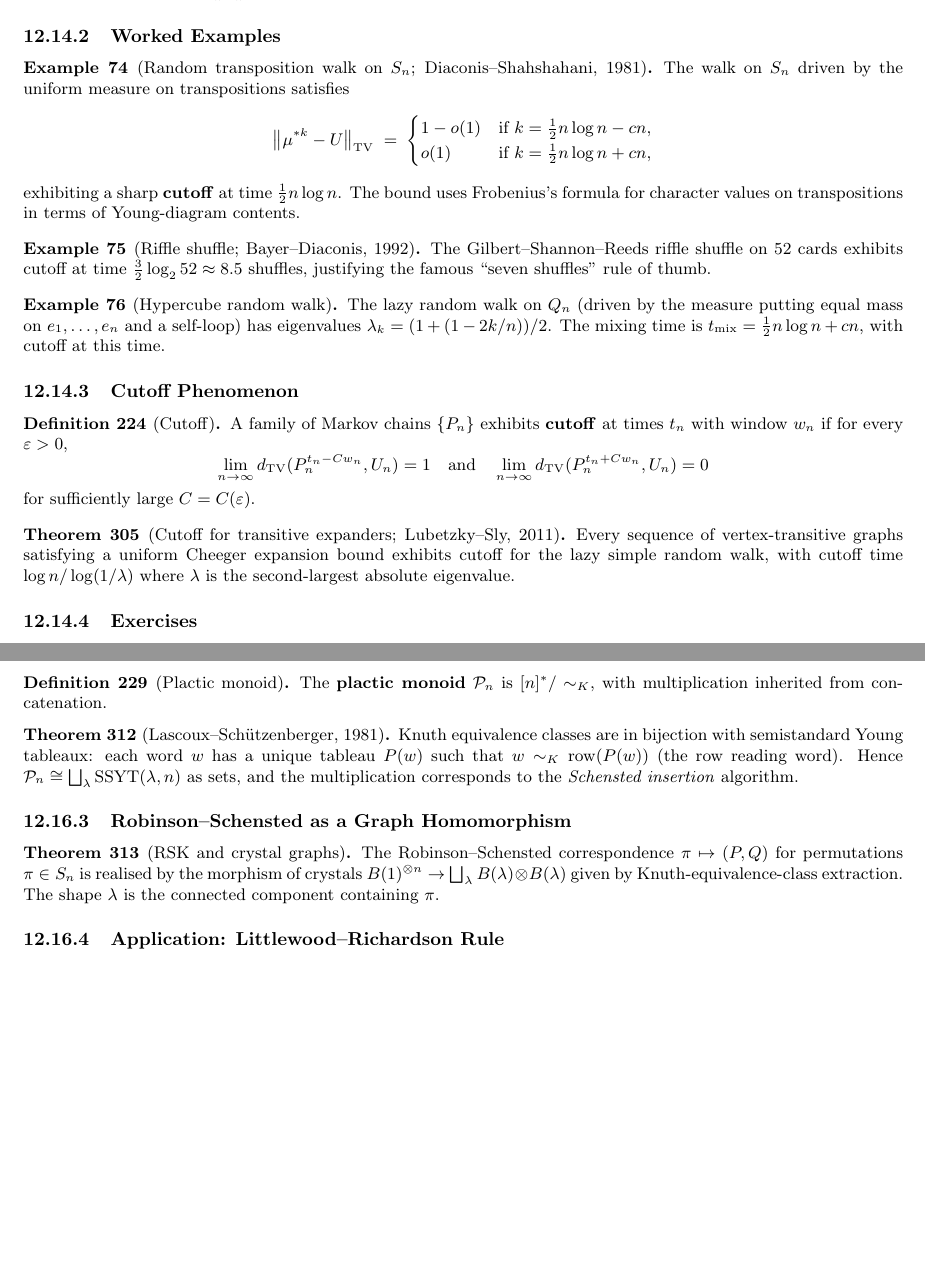
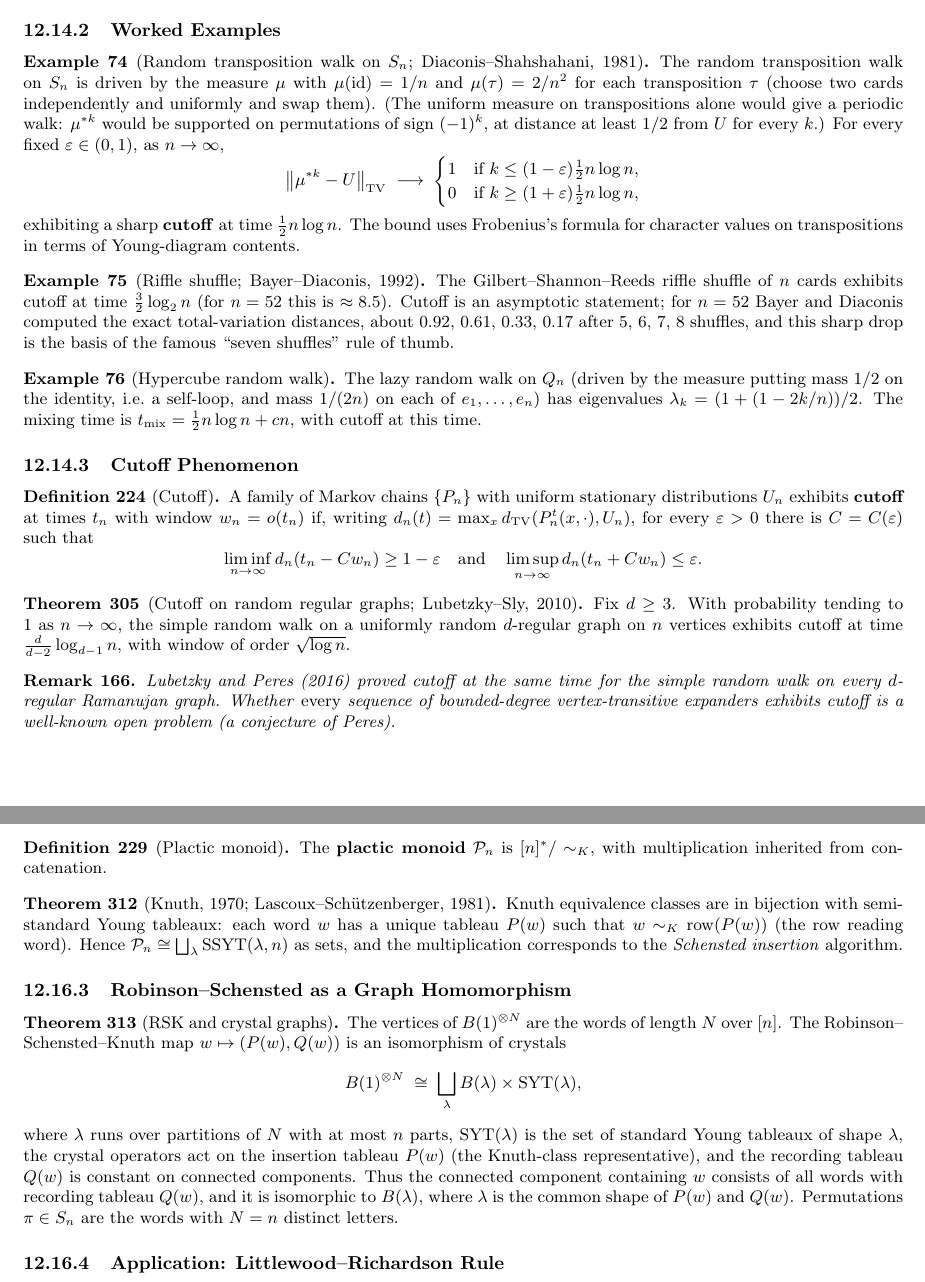
Before and after one commit to CuteSurtr/graph-theory-foundations, a LaTeX document (graph theory.tex, which reads chapter12_algebraic.tex): two parts of pages 291 and 294 of 297, joined at a grey line, cut so that both start at the same text, the shorter picture padded with empty space. Compiled offline with pdfLaTeX.

Commit message:
fixed random walk, electrical network and crystal statements

```diff
--- a/chapter12_algebraic.tex
+++ b/chapter12_algebraic.tex
@@ -2634,14 +2634,19 @@ the Frobenius norm.
 \subsubsection{Worked Examples}
 
 \begin{example}[Random transposition walk on $S_n$; Diaconis--Shahshahani, 1981]
-The walk on $S_n$ driven by the uniform measure on transpositions
-satisfies
+The random transposition walk on $S_n$ is driven by the measure $\mu$
+with $\mu(\mathrm{id}) = 1/n$ and $\mu(\tau) = 2/n^2$ for each
+transposition $\tau$ (choose two cards independently and uniformly
+and swap them). (The uniform measure on transpositions alone would
+give a periodic walk: $\mu^{*k}$ would be supported on permutations
+of sign $(-1)^k$, at distance at least $1/2$ from $U$ for every $k$.)
+For every fixed $\varepsilon \in (0, 1)$, as $n \to \infty$,
 \[
   \big\| \mu^{*k} - U \big\|_{\mathrm{TV}}
-  \;=\;
+  \;\longrightarrow\;
   \begin{cases}
-    1 - o(1) & \text{if } k = \tfrac{1}{2} n \log n - c n, \\
-    o(1) & \text{if } k = \tfrac{1}{2} n \log n + c n,
+    1 & \text{if } k \le (1 - \varepsilon) \tfrac{1}{2} n \log n, \\
+    0 & \text{if } k \ge (1 + \varepsilon) \tfrac{1}{2} n \log n,
   \end{cases}
 \]
 exhibiting a sharp \textbf{cutoff} at time $\tfrac{1}{2} n \log n$.
@@ -2650,14 +2655,19 @@ transpositions in terms of Young-diagram contents.
 \end{example}
 
 \begin{example}[Riffle shuffle; Bayer--Diaconis, 1992]
-The Gilbert--Shannon--Reeds riffle shuffle on $52$ cards exhibits
-cutoff at time $\tfrac{3}{2} \log_2 52 \approx 8.5$ shuffles, justifying
-the famous ``seven shuffles'' rule of thumb.
+The Gilbert--Shannon--Reeds riffle shuffle of $n$ cards exhibits
+cutoff at time $\tfrac{3}{2} \log_2 n$ (for $n = 52$ this is
+$\approx 8.5$). Cutoff is an asymptotic statement; for $n = 52$ Bayer
+and Diaconis computed the exact total-variation distances, about
+$0.92$, $0.61$, $0.33$, $0.17$ after $5$, $6$, $7$, $8$ shuffles, and
+this sharp drop is the basis of the famous ``seven shuffles'' rule of
+thumb.
 \end{example}
 
 \begin{example}[Hypercube random walk]
-The lazy random walk on $Q_n$ (driven by the measure putting equal
-mass on $e_1, \ldots, e_n$ and a self-loop) has eigenvalues
+The lazy random walk on $Q_n$ (driven by the measure putting mass
+$1/2$ on the identity, i.e.\ a self-loop, and mass $1/(2n)$ on each of
+$e_1, \ldots, e_n$) has eigenvalues
 $\lambda_k = (1 + (1 - 2k/n))/2$. The mixing time is
 $t_{\mathrm{mix}} = \tfrac{1}{2} n \log n + c n$, with cutoff at this
 time.
@@ -2666,22 +2676,31 @@ time.
 \subsubsection{Cutoff Phenomenon}
 
 \begin{definition}[Cutoff]\label{def:cutoff}
-A family of Markov chains $\{P_n\}$ exhibits \textbf{cutoff} at
-times $t_n$ with window $w_n$ if for every $\varepsilon > 0$,
-\[
-  \lim_{n \to \infty} d_{\mathrm{TV}}(P_n^{t_n - C w_n}, U_n) = 1
+A family of Markov chains $\{P_n\}$ with uniform stationary
+distributions $U_n$ exhibits \textbf{cutoff} at times $t_n$ with window
+$w_n = o(t_n)$ if, writing
+$d_n(t) = \max_x d_{\mathrm{TV}}(P_n^{t}(x, \cdot), U_n)$, for every
+$\varepsilon > 0$ there is $C = C(\varepsilon)$ such that
+\[
+  \liminf_{n \to \infty} d_n(t_n - C w_n) \ge 1 - \varepsilon
   \quad\text{and}\quad
-  \lim_{n \to \infty} d_{\mathrm{TV}}(P_n^{t_n + C w_n}, U_n) = 0
-\]
-for sufficiently large $C = C(\varepsilon)$.
-\end{definition}
-
-\begin{theorem}[Cutoff for transitive expanders; Lubetzky--Sly, 2011]
-Every sequence of vertex-transitive graphs satisfying a uniform
-Cheeger expansion bound exhibits cutoff for the lazy simple random
-walk, with cutoff time $\log n / \log(1/\lambda)$ where $\lambda$ is
-the second-largest absolute eigenvalue.
-\end{theorem}
+  \limsup_{n \to \infty} d_n(t_n + C w_n) \le \varepsilon .
+\]
+\end{definition}
+
+\begin{theorem}[Cutoff on random regular graphs; Lubetzky--Sly, 2010]
+Fix $d \ge 3$. With probability tending to $1$ as $n \to \infty$, the
+simple random walk on a uniformly random $d$-regular graph on $n$
+vertices exhibits cutoff at time $\frac{d}{d-2} \log_{d-1} n$, with
+window of order $\sqrt{\log n}$.
+\end{theorem}
+
+\begin{remark}
+Lubetzky and Peres (2016) proved cutoff at the same time for the
+simple random walk on every $d$-regular Ramanujan graph. Whether
+\emph{every} sequence of bounded-degree vertex-transitive expanders
+exhibits cutoff is a well-known open problem (a conjecture of Peres).
+\end{remark}
 
 \subsubsection{Exercises}
 
@@ -2947,7 +2980,7 @@ The \textbf{plactic monoid} $\mathcal P_n$ is $[n]^* / \sim_K$, with
 multiplication inherited from concatenation.
 \end{definition}
 
-\begin{theorem}[Lascoux--Sch\"utzenberger, 1981]\label{thm:plactic}
+\begin{theorem}[Knuth, 1970; Lascoux--Sch\"utzenberger, 1981]\label{thm:plactic}
 Knuth equivalence classes are in bijection with semistandard Young
 tableaux: each word $w$ has a unique tableau $P(w)$ such that
 $w \sim_K \mathrm{row}(P(w))$ (the row reading word). Hence
@@ -2959,11 +2992,21 @@ sets, and the multiplication corresponds to the
 \subsubsection{Robinson--Schensted as a Graph Homomorphism}
 
 \begin{theorem}[RSK and crystal graphs]
-The Robinson--Schensted correspondence $\pi \mapsto (P, Q)$ for
-permutations $\pi \in S_n$ is realised by the morphism of crystals
-$B(1)^{\otimes n} \to \bigsqcup_\lambda B(\lambda) \otimes B(\lambda)$
-given by Knuth-equivalence-class extraction. The shape $\lambda$ is
-the connected component containing $\pi$.
+The vertices of $B(1)^{\otimes N}$ are the words of length $N$ over
+$[n]$. The Robinson--Schensted--Knuth map $w \mapsto (P(w), Q(w))$ is
+an isomorphism of crystals
+\[
+  B(1)^{\otimes N} \;\cong\; \bigsqcup_{\lambda} B(\lambda) \times \mathrm{SYT}(\lambda),
+\]
+where $\lambda$ runs over partitions of $N$ with at most $n$ parts,
+$\mathrm{SYT}(\lambda)$ is the set of standard Young tableaux of shape
+$\lambda$, the crystal operators act on the insertion tableau $P(w)$
+(the Knuth-class representative), and the recording tableau $Q(w)$ is
+constant on connected components. Thus the connected component
+containing $w$ consists of all words with recording tableau $Q(w)$, and
+it is isomorphic to $B(\lambda)$, where $\lambda$ is the common shape of
+$P(w)$ and $Q(w)$. Permutations $\pi \in S_n$ are the words with
+$N = n$ distinct letters.
 \end{theorem}
 
 \subsubsection{Application: Littlewood--Richardson Rule}
```
Also changed, not shown: chapter12_algebraic.tex (61 more changed lines).
